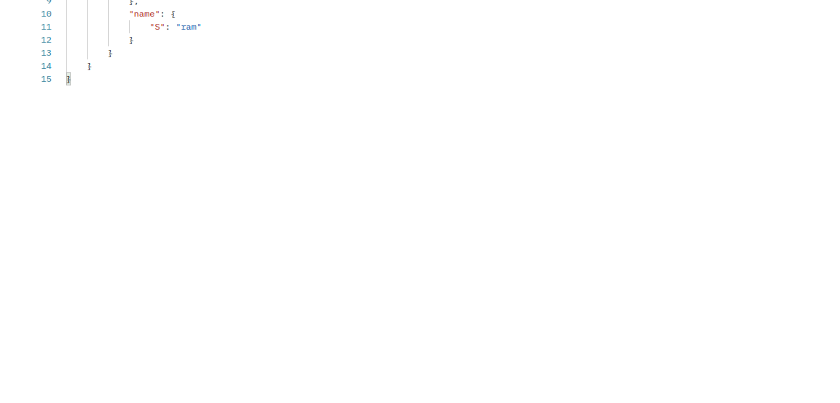
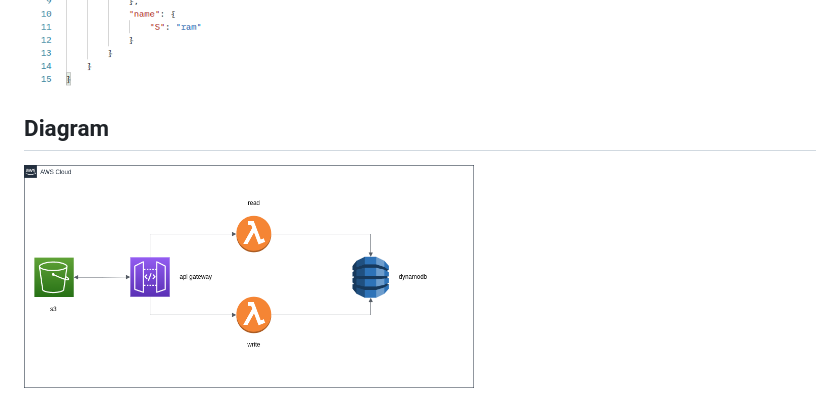
Before and after one commit to SalvadorM271/terraform_v2, a Markdown page: README.md, the part around the change. Rendered like a GitHub page; pictures changed too: images/diagram.png (added); blank space fills up the shorter version.

Commit message:
added image to readme

```diff
--- a/README.md
+++ b/README.md
@@ -54,3 +54,7 @@ to make a sample request the following can be use:
 `{"id":"4"}`
 
 <img src="./images/get.png" width="450"/>
+
+## Diagram
+
+<img src="./images/diagram.png" width="450"/>
```
